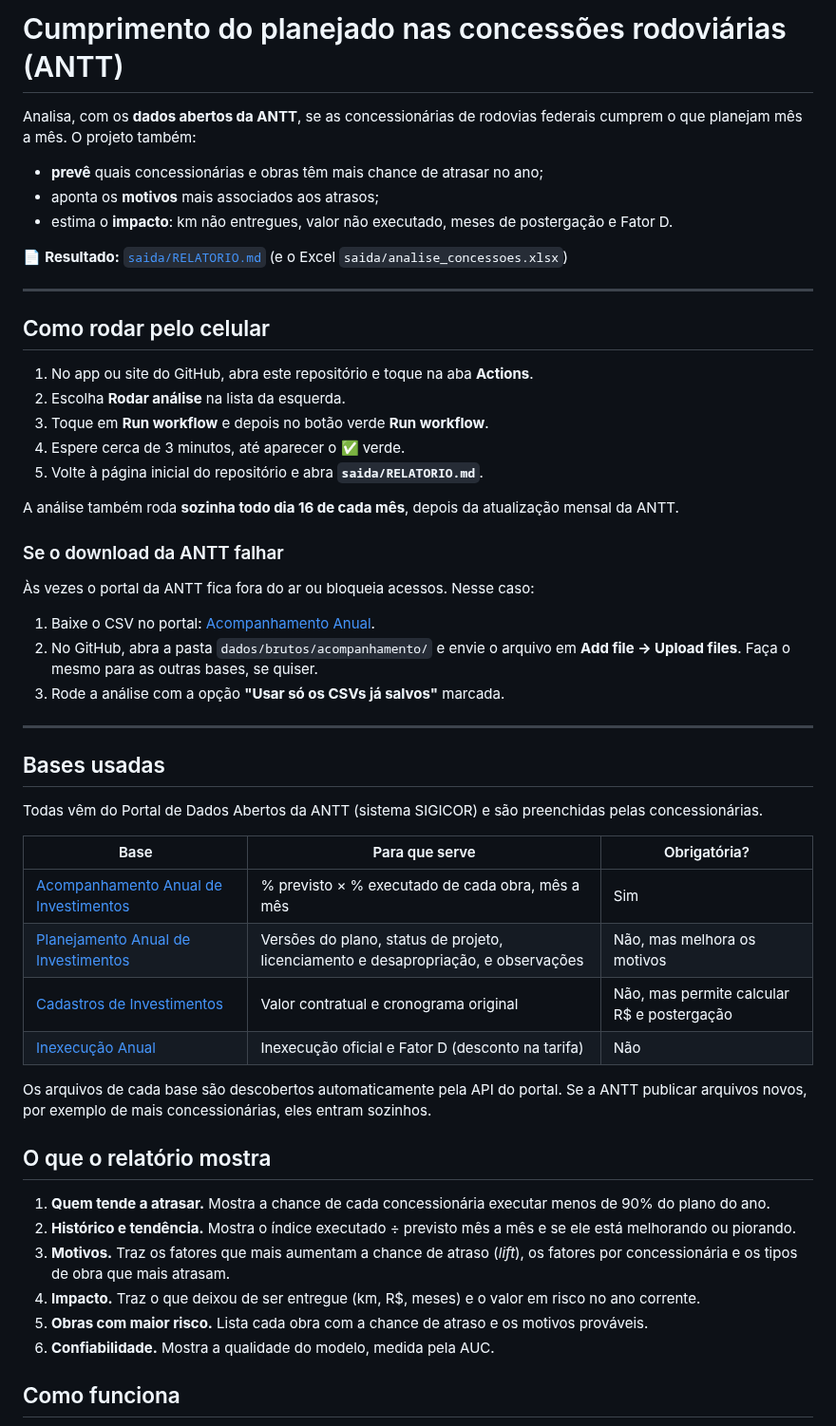
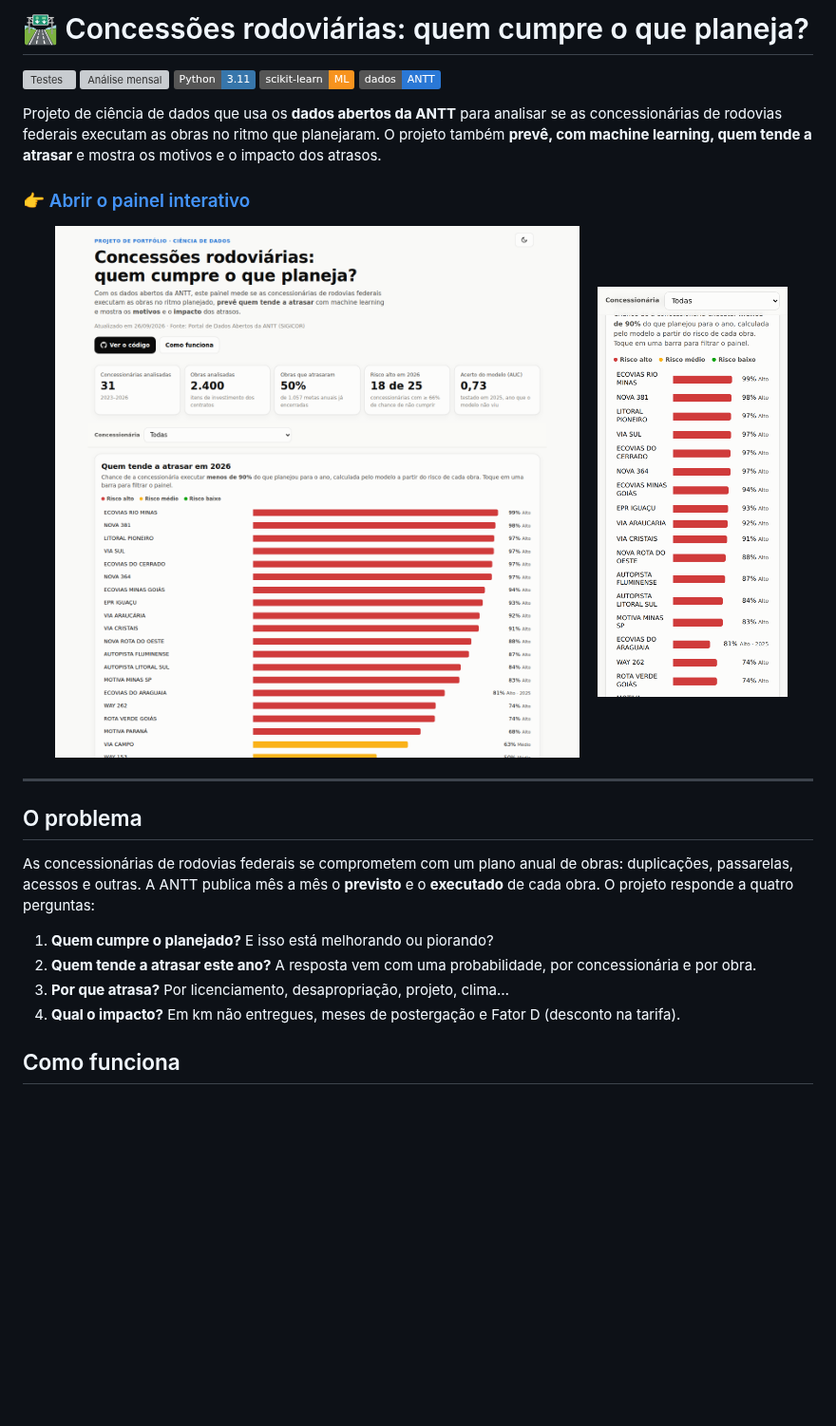
Before and after one commit to machadomuriloemp-ui/Meu-projeto, a Markdown page: README.md, the part around one of its changes. Shown at 95% size. GitHub-like rendering; pictures changed too: docs/img/painel-celular-risco.png (added), docs/img/painel-desktop.png (added); badges without logos; blank space fills up the shorter version; grey boxes are pictures that could not be loaded.

```diff
--- a/README.md
+++ b/README.md
@@ -1,60 +1,35 @@
-# Cumprimento do planejado nas concessões rodoviárias (ANTT)
+# 🛣️ Concessões rodoviárias: quem cumpre o que planeja?
 
-Analisa, com os **dados abertos da ANTT**, se as concessionárias de rodovias federais
-cumprem o que planejam mês a mês. O projeto também:
+[![Testes](https://github.com/machadomuriloemp-ui/Meu-projeto/actions/workflows/testes.yml/badge.svg)](https://github.com/machadomuriloemp-ui/Meu-projeto/actions/workflows/testes.yml)
+[![Análise mensal](https://github.com/machadomuriloemp-ui/Meu-projeto/actions/workflows/analise.yml/badge.svg)](https://github.com/machadomuriloemp-ui/Meu-projeto/actions/workflows/analise.yml)
+![Python](https://img.shields.io/badge/Python-3.11-3776AB?logo=python&logoColor=white)
+![scikit-learn](https://img.shields.io/badge/scikit--learn-ML-F7931E?logo=scikitlearn&logoColor=white)
+![Dados abertos](https://img.shields.io/badge/dados-ANTT-2a78d6)
 
-- **prevê** quais concessionárias e obras têm mais chance de atrasar no ano;
-- aponta os **motivos** mais associados aos atrasos;
-- estima o **impacto**: km não entregues, valor não executado, meses de postergação e Fator D.
+Projeto de ciência de dados que usa os **dados abertos da ANTT** para analisar se as concessionárias
+de rodovias federais executam as obras no ritmo que planejaram. O projeto também **prevê, com machine
+learning, quem tende a atrasar** e mostra os motivos e o impacto dos atrasos.
 
-📄 **Resultado:** [`saida/RELATORIO.md`](saida/RELATORIO.md) (e o Excel `saida/analise_concessoes.xlsx`)
+### 👉 [Abrir o painel interativo](https://machadomuriloemp-ui.github.io/Meu-projeto/)
+
+<p align="center">
+  <img src="docs/img/painel-desktop.png" alt="Painel no computador" width="68%">
+  &nbsp;
+  <img src="docs/img/painel-celular-risco.png" alt="Painel no celular" width="24%">
+</p>
 
 ---
 
-## Como rodar pelo celular
+## O problema
 
-1. No app ou site do GitHub, abra este repositório e toque na aba **Actions**.
-2. Escolha **Rodar análise** na lista da esquerda.
-3. Toque em **Run workflow** e depois no botão verde **Run workflow**.
-4. Espere cerca de 3 minutos, até aparecer o ✅ verde.
-5. Volte à página inicial do repositório e abra **`saida/RELATORIO.md`**.
+As concessionárias de rodovias federais se comprometem com um plano anual de obras: duplicações,
+passarelas, acessos e outras. A ANTT publica mês a mês o **previsto** e o **executado** de cada obra.
+O projeto responde a quatro perguntas:
 
-A análise também roda **sozinha todo dia 16 de cada mês**, depois da atualização mensal da ANTT.
-
-### Se o download da ANTT falhar
-
-Às vezes o portal da ANTT fica fora do ar ou bloqueia acessos. Nesse caso:
-
-1. Baixe o CSV no portal: [Acompanhamento Anual](https://dados.antt.gov.br/dataset/acompanhamento-anual).
-2. No GitHub, abra a pasta `dados/brutos/acompanhamento/` e envie o arquivo em **Add file → Upload files**.
-   Faça o mesmo para as outras bases, se quiser.
-3. Rode a análise com a opção **"Usar só os CSVs já salvos"** marcada.
-
----
-
-## Bases usadas
-
-Todas vêm do Portal de Dados Abertos da ANTT (sistema SIGICOR) e são preenchidas pelas concessionárias.
-
-| Base | Para que serve | Obrigatória? |
-|---|---|---|
-| [Acompanhamento Anual de Investimentos](https://dados.antt.gov.br/dataset/acompanhamento-anual) | % previsto × % executado de cada obra, mês a mês | Sim |
-| [Planejamento Anual de Investimentos](https://dados.antt.gov.br/dataset/planejamento-anual) | Versões do plano, status de projeto, licenciamento e desapropriação, e observações | Não, mas melhora os motivos |
-| [Cadastros de Investimentos](https://dados.antt.gov.br/dataset/cadastros-investimentos) | Valor contratual e cronograma original | Não, mas permite calcular R$ e postergação |
-| [Inexecução Anual](https://dados.antt.gov.br/dataset/inexecucao) | Inexecução oficial e Fator D (desconto na tarifa) | Não |
-
-Os arquivos de cada base são descobertos automaticamente pela API do portal. Se a ANTT
-publicar arquivos novos, por exemplo de mais concessionárias, eles entram sozinhos.
-
-## O que o relatório mostra
-
-1. **Quem tende a atrasar.** Mostra a chance de cada concessionária executar menos de 90% do plano do ano.
-2. **Histórico e tendência.** Mostra o índice executado ÷ previsto mês a mês e se ele está melhorando ou piorando.
-3. **Motivos.** Traz os fatores que mais aumentam a chance de atraso (*lift*), os fatores por
-   concessionária e os tipos de obra que mais atrasam.
-4. **Impacto.** Traz o que deixou de ser entregue (km, R$, meses) e o valor em risco no ano corrente.
-5. **Obras com maior risco.** Lista cada obra com a chance de atraso e os motivos prováveis.
-6. **Confiabilidade.** Mostra a qualidade do modelo, medida pela AUC.
+1. **Quem cumpre o planejado?** E isso está melhorando ou piorando?
+2. **Quem tende a atrasar este ano?** A resposta vem com uma probabilidade, por concessionária e por obra.
+3. **Por que atrasa?** Por licenciamento, desapropriação, projeto, clima…
+4. **Qual o impacto?** Em km não entregues, meses de postergação e Fator D (desconto na tarifa).
 
 ## Como funciona
 
```
Also changed, not shown: other parts of README.md (+84 -33 lines), docs/img/linkedin.png (added), docs/img/painel-celular.png (added), 1 other file.
